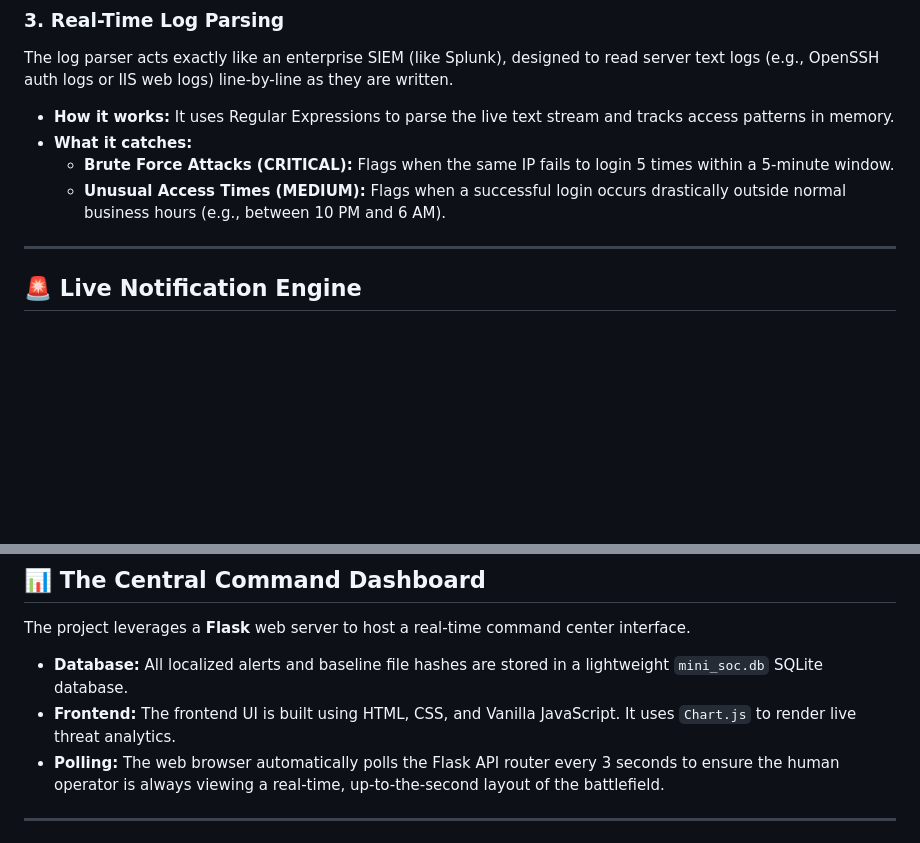
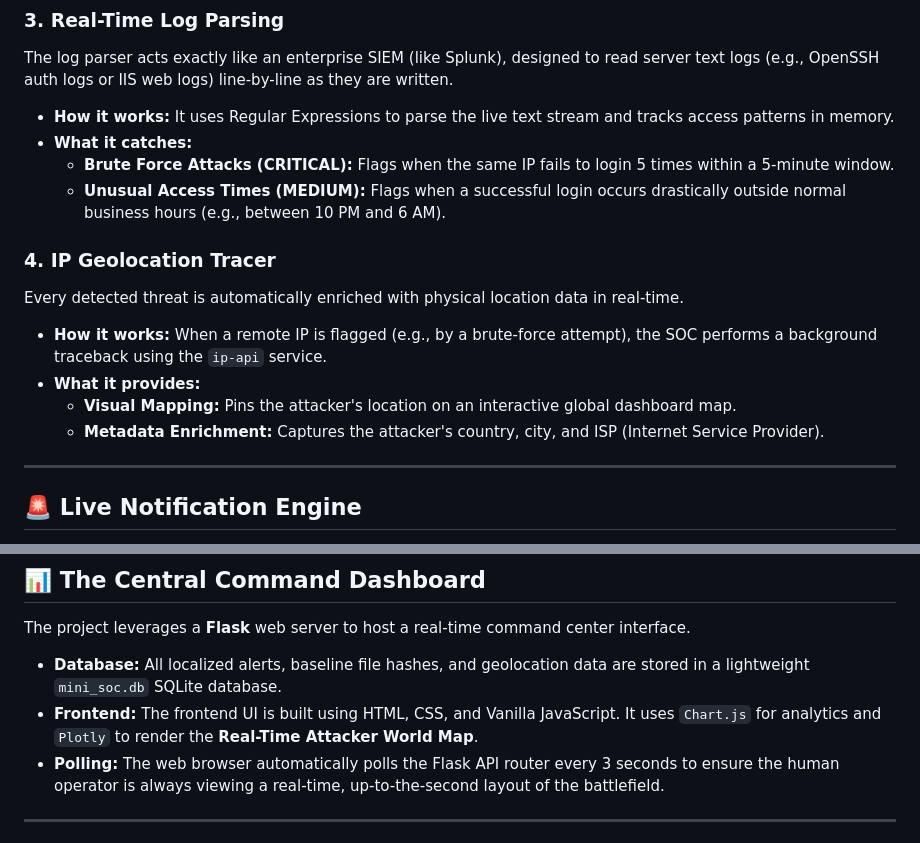
Before and after one commit to ikshatelkar/mini-soc, a Markdown page: README.md, 2 parts joined by grey strips. GitHub-like rendering; blank space fills up the shorter version.

Commit message:
Update README with IP Geolocation Tracer details

```diff
--- a/README.md
+++ b/README.md
@@ -23,6 +23,13 @@ The log parser acts exactly like an enterprise SIEM (like Splunk), designed to r
   * **Brute Force Attacks (CRITICAL):** Flags when the same IP fails to login 5 times within a 5-minute window.
   * **Unusual Access Times (MEDIUM):** Flags when a successful login occurs drastically outside normal business hours (e.g., between 10 PM and 6 AM).
 
+### 4. IP Geolocation Tracer
+Every detected threat is automatically enriched with physical location data in real-time.
+* **How it works:** When a remote IP is flagged (e.g., by a brute-force attempt), the SOC performs a background traceback using the `ip-api` service.
+* **What it provides:**
+  * **Visual Mapping:** Pins the attacker's location on an interactive global dashboard map.
+  * **Metadata Enrichment:** Captures the attacker's country, city, and ISP (Internet Service Provider).
+
 ---
 
 ## 🚨 Live Notification Engine
@@ -34,8 +41,8 @@ If an event triggers across **any** module, the system immediately bypasses the
 
 ## 📊 The Central Command Dashboard
 The project leverages a **Flask** web server to host a real-time command center interface.
-* **Database:** All localized alerts and baseline file hashes are stored in a lightweight `mini_soc.db` SQLite database.
-* **Frontend:** The frontend UI is built using HTML, CSS, and Vanilla JavaScript. It uses `Chart.js` to render live threat analytics.
+* **Database:** All localized alerts, baseline file hashes, and geolocation data are stored in a lightweight `mini_soc.db` SQLite database.
+* **Frontend:** The frontend UI is built using HTML, CSS, and Vanilla JavaScript. It uses `Chart.js` for analytics and `Plotly` to render the **Real-Time Attacker World Map**.
 * **Polling:** The web browser automatically polls the Flask API router every 3 seconds to ensure the human operator is always viewing a real-time, up-to-the-second layout of the battlefield.
 
 ---
```
